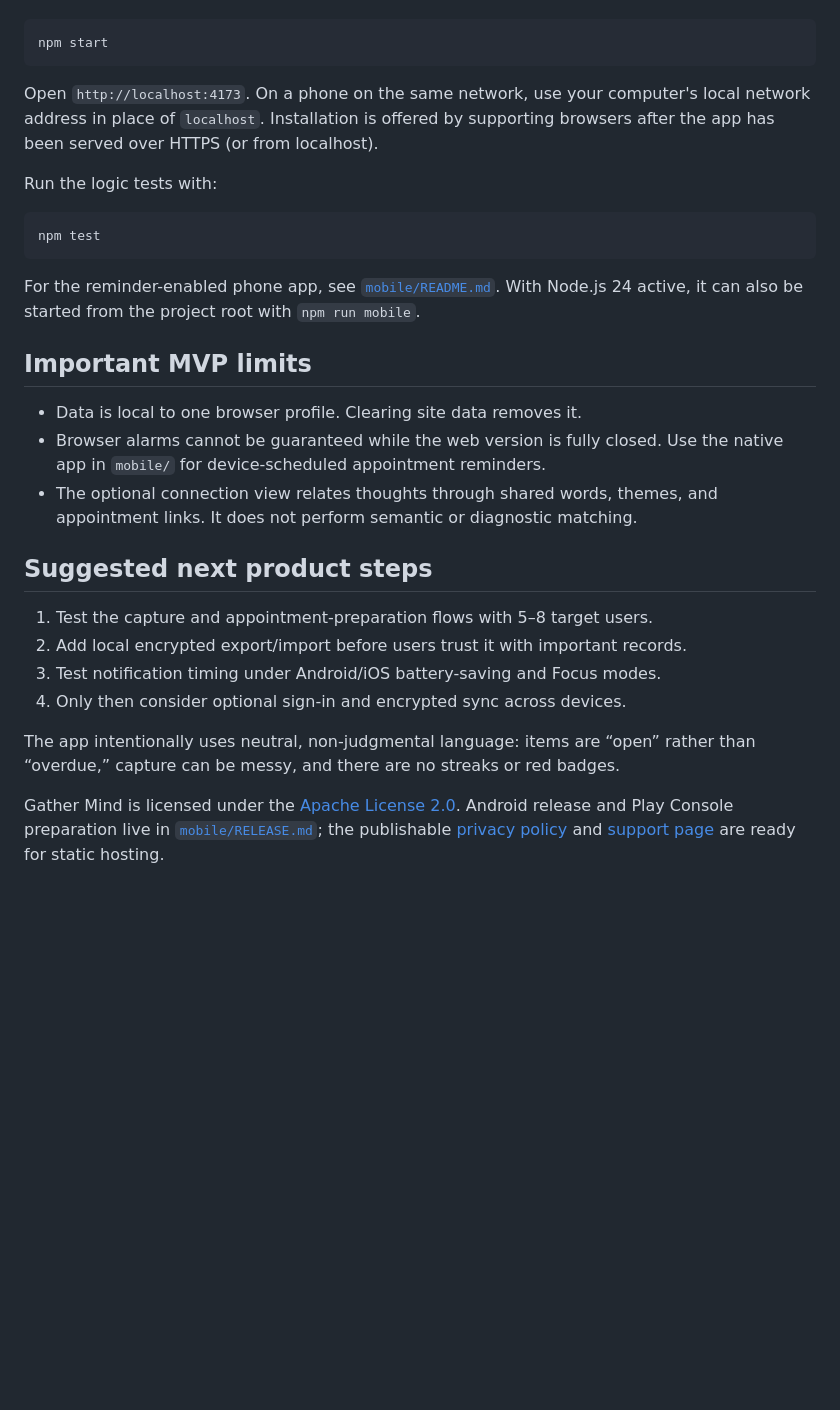
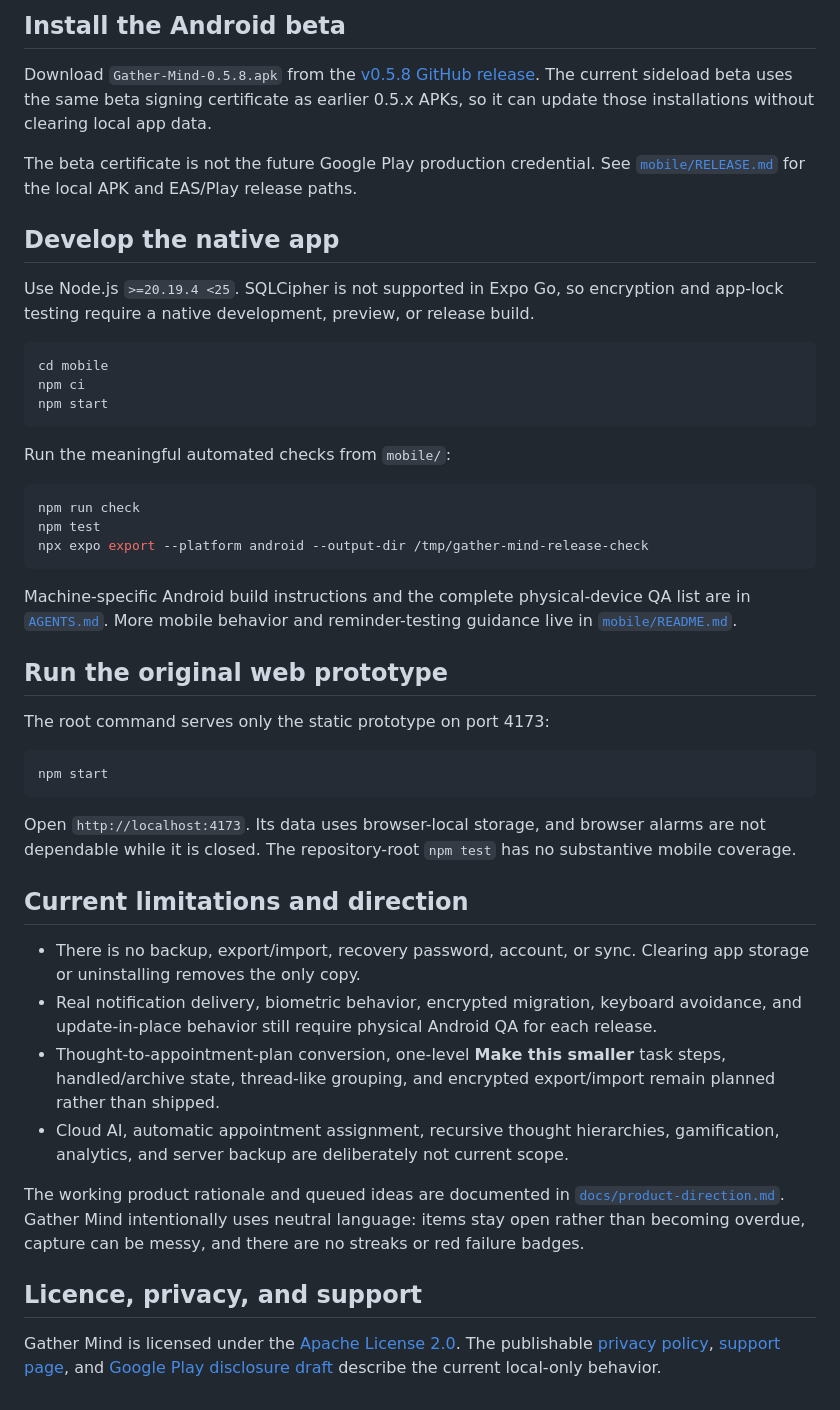
Before and after one commit to fezdk/gather_mind, a Markdown page: README.md, the part around one of its changes. Rendered like a GitHub page; blank space fills up the shorter version.

````diff
--- a/README.md
+++ b/README.md
@@ -30,31 +51,48 @@ No package install is needed. From this folder:
+## Install the Android beta
+
+Download `Gather-Mind-0.5.8.apk` from the [v0.5.8 GitHub release](https://github.com/fezdk/gather_mind/releases/tag/v0.5.8). The current sideload beta uses the same beta signing certificate as earlier 0.5.x APKs, so it can update those installations without clearing local app data.
+
+The beta certificate is not the future Google Play production credential. See [`mobile/RELEASE.md`](mobile/RELEASE.md) for the local APK and EAS/Play release paths.
+
+## Develop the native app
+
+Use Node.js `>=20.19.4 <25`. SQLCipher is not supported in Expo Go, so encryption and app-lock testing require a native development, preview, or release build.
+
+```bash
+cd mobile
+npm ci
+npm start
+```
+
+Run the meaningful automated checks from `mobile/`:
+
+```bash
+npm run check
+npm test
+npx expo export --platform android --output-dir /tmp/gather-mind-release-check
+```
+
+Machine-specific Android build instructions and the complete physical-device QA list are in [`AGENTS.md`](AGENTS.md). More mobile behavior and reminder-testing guidance live in [`mobile/README.md`](mobile/README.md).
+
+## Run the original web prototype
+
+The root command serves only the static prototype on port 4173:
 
 ```bash
 npm start
 ```
 
-Open `http://localhost:4173`. On a phone on the same network, use your computer's local network address in place of `localhost`. Installation is offered by supporting browsers after the app has been served over HTTPS (or from localhost).
+Open `http://localhost:4173`. Its data uses browser-local storage, and browser alarms are not dependable while it is closed. The repository-root `npm test` has no substantive mobile coverage.
 
-Run the logic tests with:
+## Current limitations and direction
 
-```bash
-npm test
-```
+- There is no backup, export/import, recovery password, account, or sync. Clearing app storage or uninstalling removes the only copy.
+- Real notification delivery, biometric behavior, encrypted migration, keyboard avoidance, and update-in-place behavior still require physical Android QA for each release.
+- Thought-to-appointment-plan conversion, one-level **Make this smaller** task steps, handled/archive state, thread-like grouping, and encrypted export/import remain planned rather than shipped.
+- Cloud AI, automatic appointment assignment, recursive thought hierarchies, gamification, analytics, and server backup are deliberately not current scope.
 
-For the reminder-enabled phone app, see [`mobile/README.md`](mobile/README.md). With Node.js 24 active, it can also be started from the project root with `npm run mobile`.
+The working product rationale and queued ideas are documented in [`docs/product-direction.md`](docs/product-direction.md). Gather Mind intentionally uses neutral language: items stay open rather than becoming overdue, capture can be messy, and there are no streaks or red failure badges.
 
-## Important MVP limits
+## Licence, privacy, and support
 
-- Data is local to one browser profile. Clearing site data removes it.
-- Browser alarms cannot be guaranteed while the web version is fully closed. Use the native app in `mobile/` for device-scheduled appointment reminders.
-- The optional connection view relates thoughts through shared words, themes, and appointment links. It does not perform semantic or diagnostic matching.
-
-## Suggested next product steps
-
-1. Test the capture and appointment-preparation flows with 5–8 target users.
-2. Add local encrypted export/import before users trust it with important records.
-3. Test notification timing under Android/iOS battery-saving and Focus modes.
-4. Only then consider optional sign-in and encrypted sync across devices.
-
-The app intentionally uses neutral, non-judgmental language: items are “open” rather than “overdue,” capture can be messy, and there are no streaks or red badges.
-
-Gather Mind is licensed under the [Apache License 2.0](LICENSE). Android release and Play Console preparation live in [`mobile/RELEASE.md`](mobile/RELEASE.md); the publishable [privacy policy](docs/privacy.html) and [support page](docs/support.html) are ready for static hosting.
+Gather Mind is licensed under the [Apache License 2.0](LICENSE). The publishable [privacy policy](docs/privacy.html), [support page](docs/support.html), and [Google Play disclosure draft](mobile/store/google-play.md) describe the current local-only behavior.
````
Also changed, not shown: other parts of README.md (+41 -20 lines).
